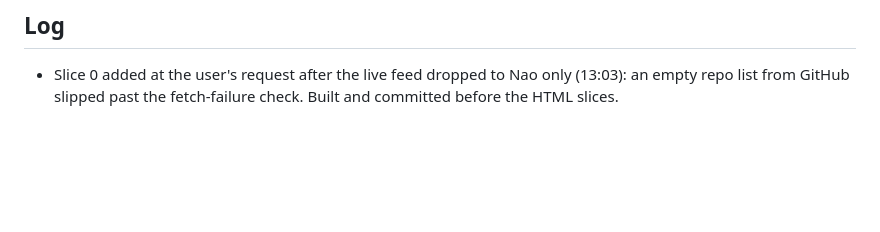
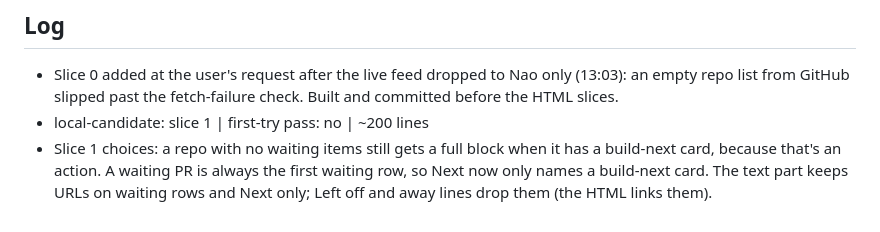
Before and after one commit to RubesWorld/devfeed, a Markdown page: PLAN.md, the part around one of its changes. Rendered like a GitHub page; blank space fills up the shorter version.

Commit message:
plan: tick slice 1

```diff
--- a/PLAN.md
+++ b/PLAN.md
@@ -53,3 +53,5 @@ The first real digest arrived as one long column of plain text, with every link
 
 ## Log
 - Slice 0 added at the user's request after the live feed dropped to Nao only (13:03): an empty repo list from GitHub slipped past the fetch-failure check. Built and committed before the HTML slices.
+- local-candidate: slice 1 | first-try pass: no | ~200 lines
+- Slice 1 choices: a repo with no waiting items still gets a full block when it has a build-next card, because that's an action. A waiting PR is always the first waiting row, so Next now only names a build-next card. The text part keeps URLs on waiting rows and Next only; Left off and away lines drop them (the HTML links them).
```
Also changed, not shown: other parts of PLAN.md (+1 -1 lines).
